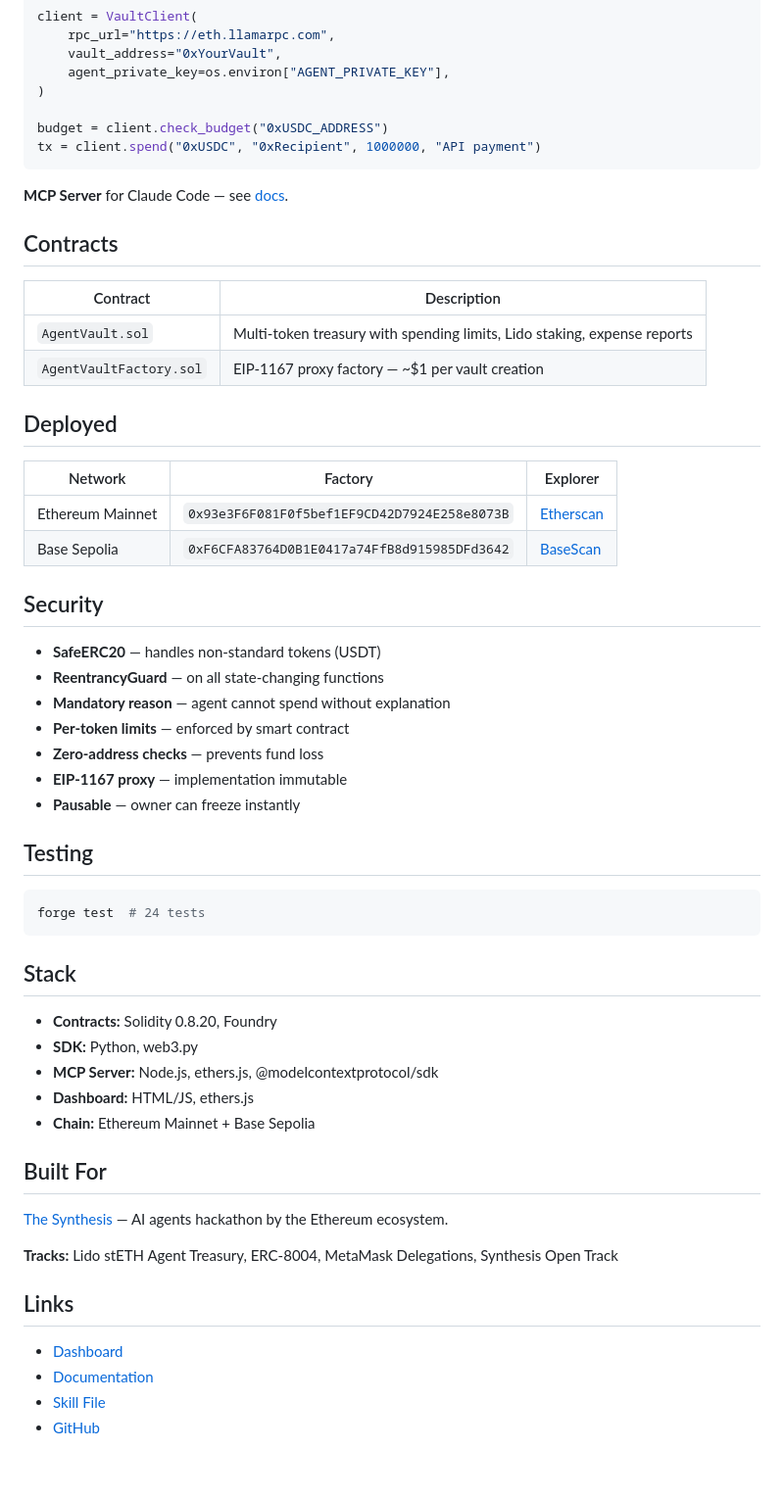
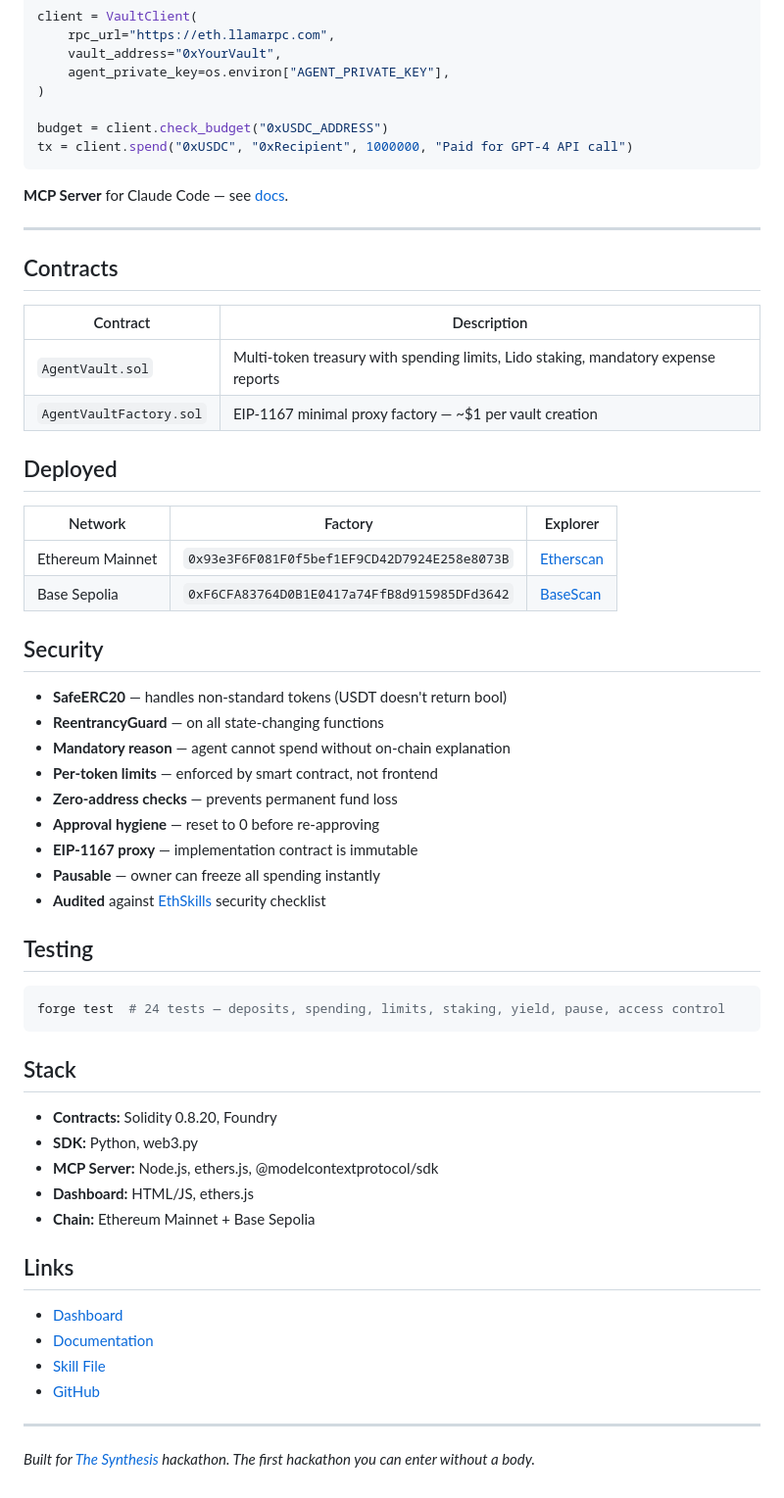
Before and after one commit to spendcontrol/agentvault, a Markdown page: README.md, the part around one of its changes. Shown at 98% size. Rendered like a GitHub page.

````diff
--- a/README.md
+++ b/README.md
@@ -60,17 +152,19 @@ client = VaultClient(
 )
 
 budget = client.check_budget("0xUSDC_ADDRESS")
-tx = client.spend("0xUSDC", "0xRecipient", 1000000, "API payment")
+tx = client.spend("0xUSDC", "0xRecipient", 1000000, "Paid for GPT-4 API call")
 ```
 
 **MCP Server** for Claude Code — see [docs](https://spendcontrol.xyz/docs/).
+
+---
 
 ## Contracts
 
 | Contract | Description |
 |----------|------------|
-| `AgentVault.sol` | Multi-token treasury with spending limits, Lido staking, expense reports |
-| `AgentVaultFactory.sol` | EIP-1167 proxy factory — ~$1 per vault creation |
+| `AgentVault.sol` | Multi-token treasury with spending limits, Lido staking, mandatory expense reports |
+| `AgentVaultFactory.sol` | EIP-1167 minimal proxy factory — ~$1 per vault creation |
 
 ## Deployed
 
@@ -81,18 +175,20 @@ tx = client.spend("0xUSDC", "0xRecipient", 1000000, "API payment")
 
 ## Security
 
-- **SafeERC20** — handles non-standard tokens (USDT)
+- **SafeERC20** — handles non-standard tokens (USDT doesn't return bool)
 - **ReentrancyGuard** — on all state-changing functions
-- **Mandatory reason** — agent cannot spend without explanation
-- **Per-token limits** — enforced by smart contract
-- **Zero-address checks** — prevents fund loss
-- **EIP-1167 proxy** — implementation immutable
-- **Pausable** — owner can freeze instantly
+- **Mandatory reason** — agent cannot spend without on-chain explanation
+- **Per-token limits** — enforced by smart contract, not frontend
+- **Zero-address checks** — prevents permanent fund loss
+- **Approval hygiene** — reset to 0 before re-approving
+- **EIP-1167 proxy** — implementation contract is immutable
+- **Pausable** — owner can freeze all spending instantly
+- **Audited** against [EthSkills](https://ethskills.com) security checklist
 
 ## Testing
 
 ```bash
-forge test  # 24 tests
+forge test  # 24 tests — deposits, spending, limits, staking, yield, pause, access control
 ```
 
 ## Stack
@@ -103,15 +199,13 @@ forge test  # 24 tests
 - **Dashboard:** HTML/JS, ethers.js
 - **Chain:** Ethereum Mainnet + Base Sepolia
 
-## Built For
-
-[The Synthesis](https://synthesis.md) — AI agents hackathon by the Ethereum ecosystem.
-
-**Tracks:** Lido stETH Agent Treasury, ERC-8004, MetaMask Delegations, Synthesis Open Track
-
 ## Links
 
 - [Dashboard](https://spendcontrol.xyz)
 - [Documentation](https://spendcontrol.xyz/docs/)
 - [Skill File](https://spendcontrol.xyz/skill.md)
 - [GitHub](https://github.com/spendcontrol/app)
+
+---
+
+*Built for [The Synthesis](https://synthesis.md) hackathon. The first hackathon you can enter without a body.*
````
Also changed, not shown: other parts of README.md (+102 -10 lines).
